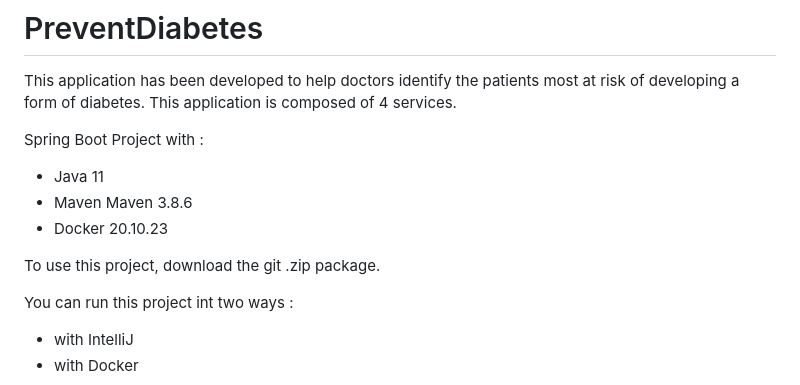
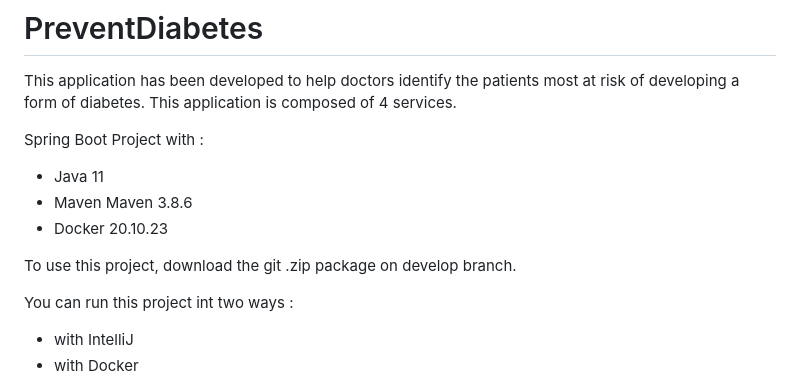
Before and after one commit to Fercak-Florian/PreventDiabetes, a Markdown page: README.md, the part around the change. Rendered like a GitHub page.

```diff
--- a/README.md
+++ b/README.md
@@ -8,7 +8,7 @@ Spring Boot Project with :
  - Maven Maven 3.8.6
  - Docker 20.10.23
 
-To use this project, download the git .zip package.
+To use this project, download the git .zip package on develop branch.
 
 You can run this project int two ways :
  - with IntelliJ
```
